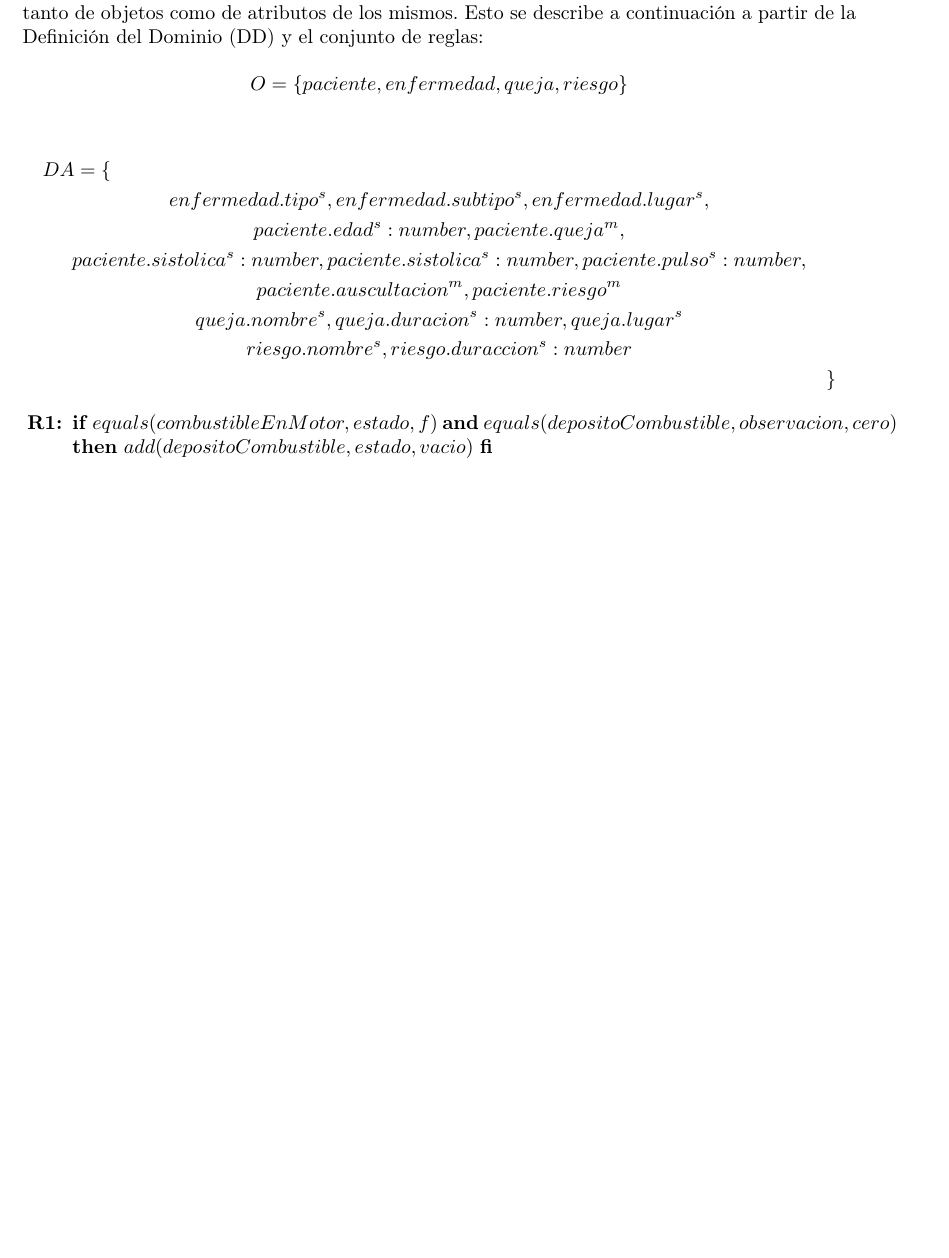
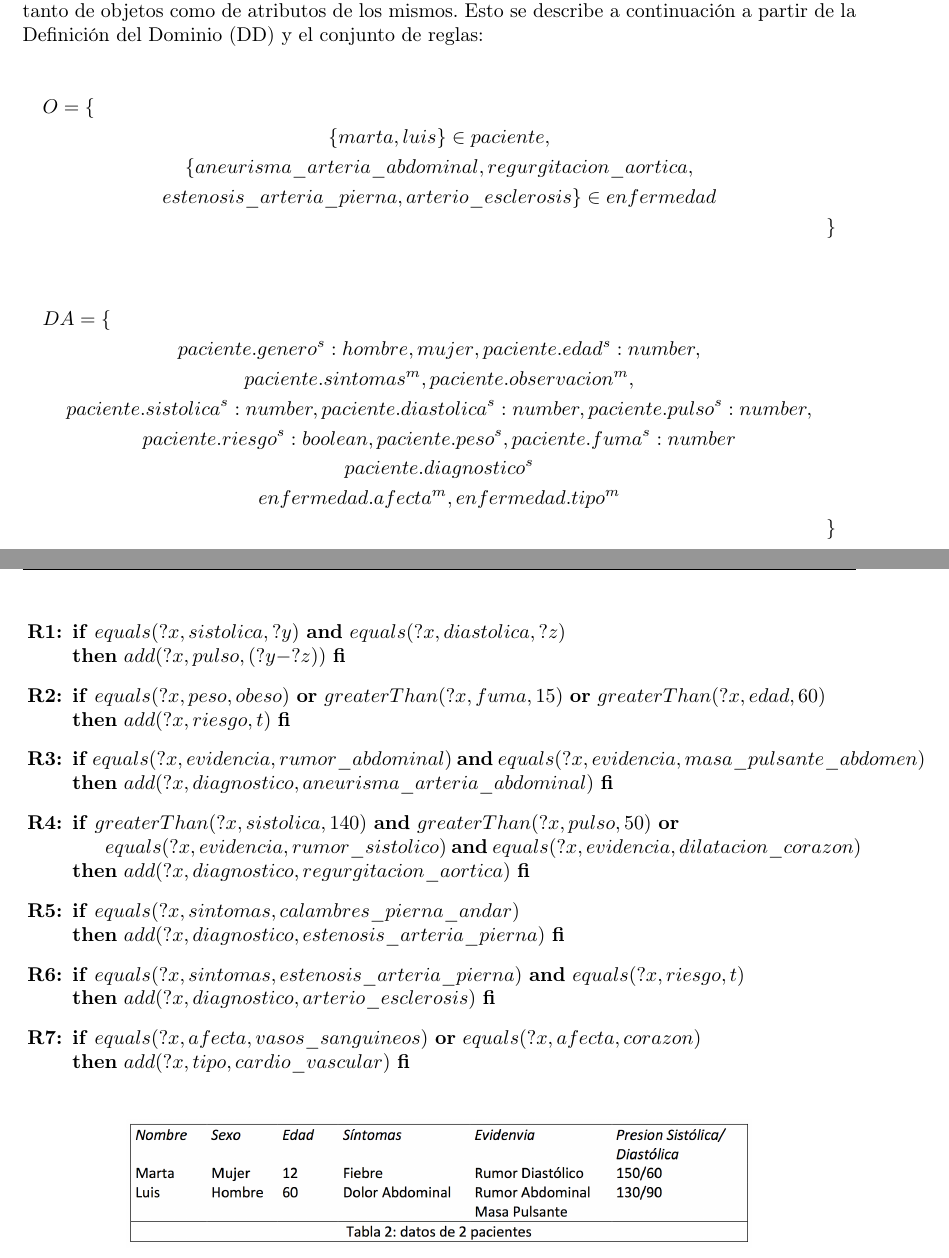
Before and after one commit to garciparedes/knowledge-clips, a LaTeX document (clips-2/article/article.tex): part of page 1 of 2 before the commit and two parts of pages 1 and 2 of 2 after it, the two joined at a grey line, cut so that both start at the same text, the shorter picture padded with empty space. Compiled offline with pdfLaTeX.

Commit message:
Changes in article

```diff
--- a/clips-2/article/article.tex
+++ b/clips-2/article/article.tex
@@ -75,18 +75,22 @@
 		\paragraph{}
 		La base de conocimiento necesaria para representar el problema requiere de un conjunto tanto de objetos como de atributos de los mismos. Esto se describe a continuación a partir de la Definición del Dominio (DD) y el conjunto de reglas:
 
-		\begin{equation*}
-			O = \{paciente, enfermedad, queja, riesgo \}
-		\end{equation*}
+		\begin{multline*}
+			O = \{ \\
+				\{marta, luis\} \in paciente, \\
+				\{aneurisma\_arteria\_abdominal, regurgitacion\_aortica, \\
+				estenosis\_arteria\_pierna, arterio\_esclerosis \} \in enfermedad \\
+			\}
+		\end{multline*}
 
 		\begin{multline*}
 			DA = \{ \\
-				enfermedad.tipo^s, enfermedad.subtipo^s, enfermedad.lugar^s, \\
-				paciente.edad^s:number, paciente.queja^m, \\
-				paciente.sistolica^s:number, paciente.sistolica^s:number, paciente.pulso^s:number, \\
-				paciente.auscultacion^m, paciente.riesgo^m \\
-				queja.nombre^s, queja.duracion^s:number, queja.lugar^s\\
-				riesgo.nombre^s, riesgo.duraccion^s:number\\
+				paciente.genero^s:{hombre, mujer}, paciente.edad^s:number, \\
+				paciente.sintomas^m, paciente.observacion^m, \\
+				paciente.sistolica^s:number, paciente.diastolica^s:number, paciente.pulso^s:number, \\
+				paciente.riesgo^s:boolean, paciente.peso^s, paciente.fuma^s:number \\
+				paciente.diagnostico^s \\
+				enfermedad.afecta^m, enfermedad.tipo^m \\
 			\}
 		\end{multline*}
 
@@ -94,8 +98,33 @@
 		\begin{enumerate}[label={\textbf{R\theenumi:}}]
 
 			\item
-				\textbf{if} $equals(combustibleEnMotor, estado, f)$ \textbf{and} $equals(depositoCombustible, observacion, cero)$ \\
-				\textbf{then} $add(depositoCombustible, estado, vacio)$ \textbf{fi}
+				\textbf{if} $equals(?x, sistolica, ?y)$ \textbf{and} $equals(?x, diastolica, ?z)$ \\
+				\textbf{then} $add(?x, pulso, (?y - ?z) )$ \textbf{fi}
+
+			\item
+				\textbf{if} $equals(?x, peso, obeso)$ \textbf{or} $greaterThan(?x, fuma, 15)$ \textbf{or} $greaterThan(?x, edad, 60)$ \\
+				\textbf{then} $add(?x, riesgo, t)$ \textbf{fi}
+
+			\item
+				\textbf{if} $equals(?x, evidencia, rumor\_abdominal)$ \textbf{and} $equals(?x, evidencia, masa\_pulsante\_abdomen)$ \\
+				\textbf{then} $add(?x, diagnostico, aneurisma\_arteria\_abdominal)$ \textbf{fi}
+
+			\item
+				\textbf{if} $greaterThan(?x, sistolica, 140)$ \textbf{and} $greaterThan(?x, pulso, 50)$ \textbf{or} \\
+				\hspace*{0.5cm} $equals(?x, evidencia, rumor\_sistolico)$ \textbf{and} $equals(?x, evidencia, dilatacion\_corazon)$
+				\textbf{then} $add(?x, diagnostico, regurgitacion\_aortica)$ \textbf{fi}
+
+			\item
+				\textbf{if} $equals(?x, sintomas, calambres\_pierna\_andar)$ \\
+				\textbf{then} $add(?x, diagnostico, estenosis\_arteria\_pierna)$ \textbf{fi}
+
+			\item
+				\textbf{if} $equals(?x, sintomas, estenosis\_arteria\_pierna)$ \textbf{and} $equals(?x, riesgo, t)$ \\
+				\textbf{then} $add(?x, diagnostico, arterio\_esclerosis)$ \textbf{fi}
+
+			\item
+				\textbf{if} $equals(?x, afecta, vasos\_sanguineos)$ \textbf{or} $equals(?x, afecta, corazon)$ \\
+				\textbf{then} $add(?x, tipo, cardio\_vascular)$ \textbf{fi}
 
 		\end{enumerate}
 
```
Also changed, not shown: clips-1/article/article.tex (+3 -3 lines), clips-1/article/article.pdf, clips-2/article/article.pdf.
